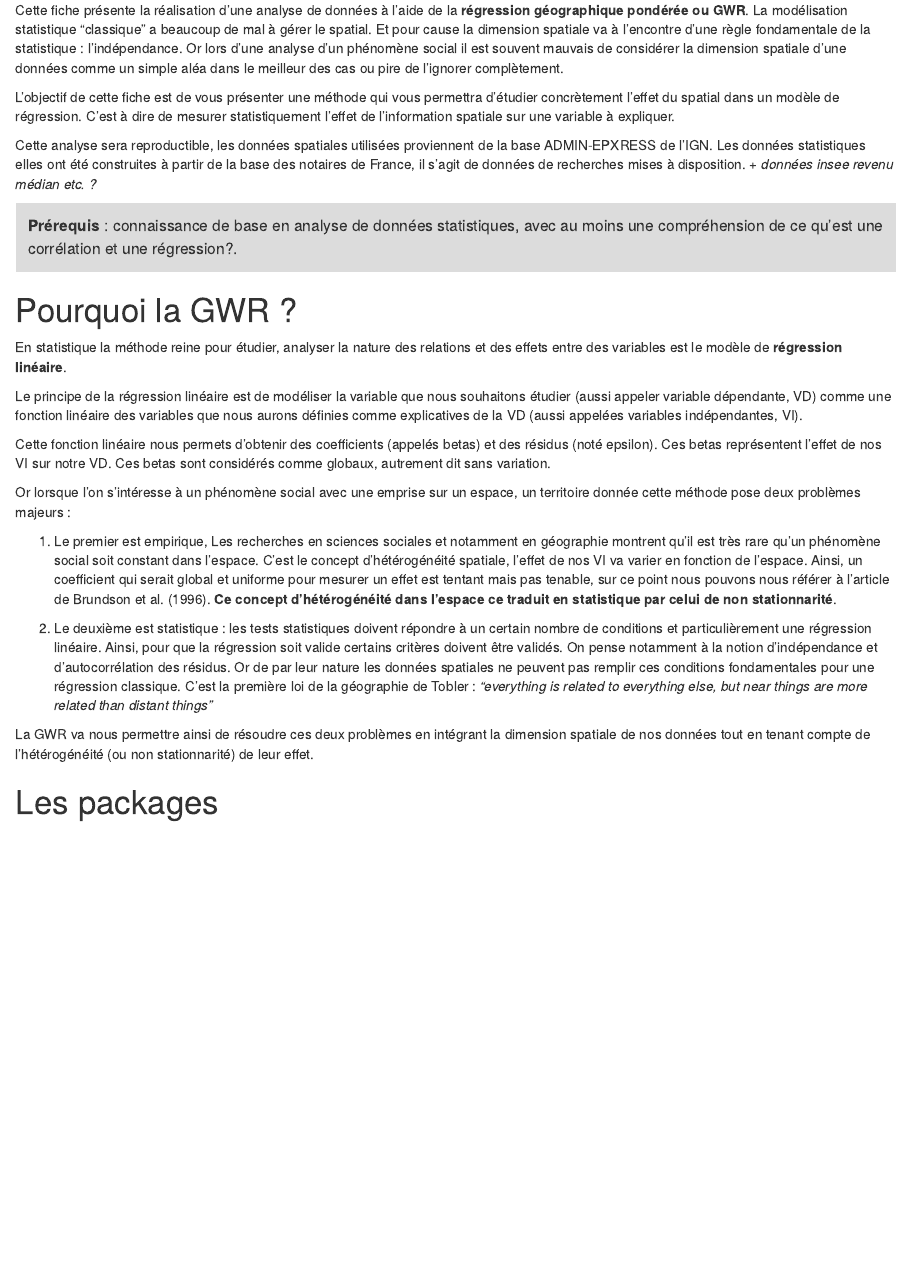
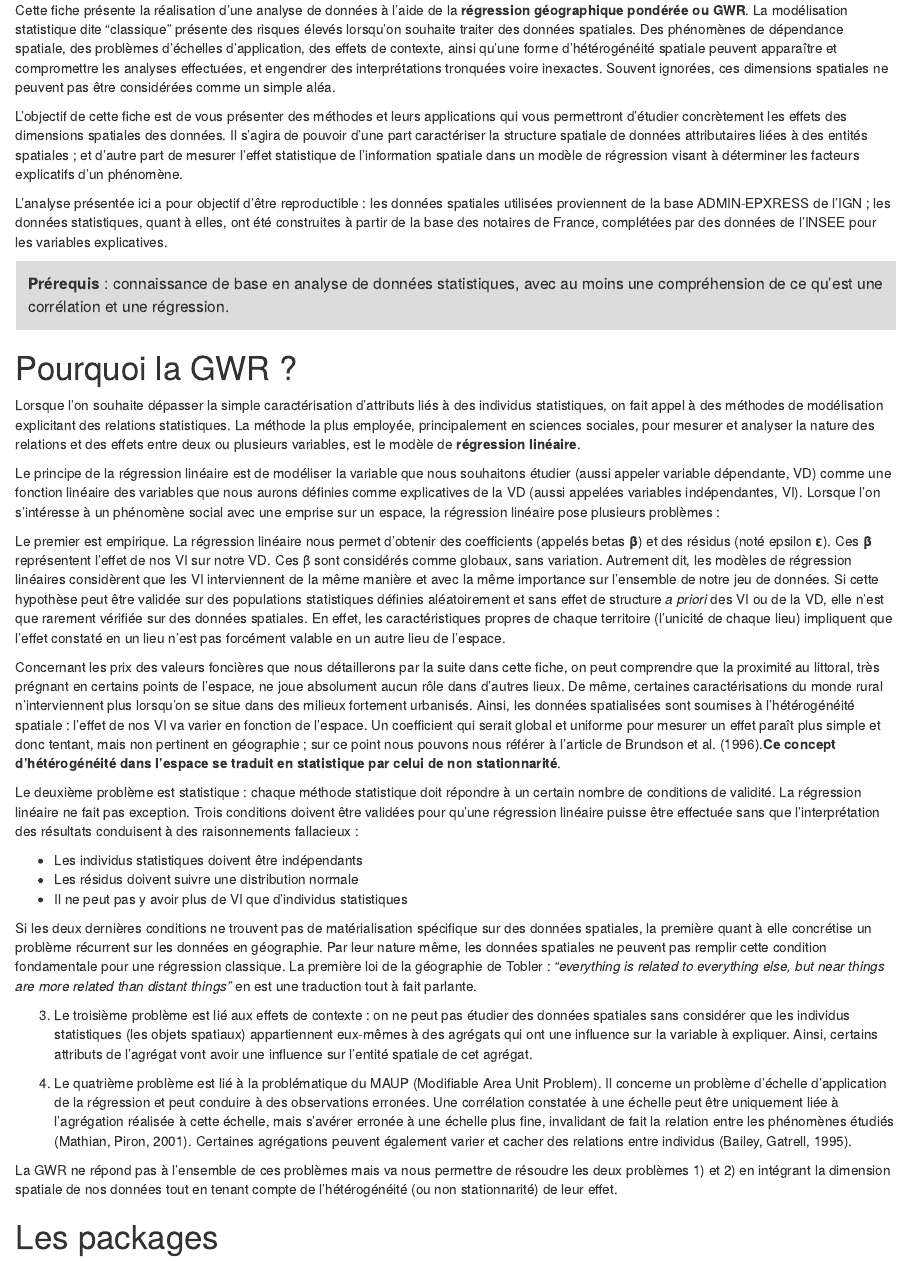
Before and after one commit to rzine-reviews/GWR_Rzine, an R Markdown document (gwr_rzine.Rmd): the page in a window 1100 px wide, from 380 px down. Rendered offline with R 4.5, knitr and Pandoc, with nearby package versions; drawn as R Markdown's standard HTML page in place of the format the file asks for; some code elsewhere in the file could not run offline.

Commit message:
début ajouts Fred

```diff
--- a/gwr_rzine.Rmd
+++ b/gwr_rzine.Rmd
@@ -46,34 +47,41 @@ library(rzine)
 
 
 <p style="background-color: #dcdcdc ; border-color:navajowhite3; padding: 1em; font-size:115% ; color: CCCCCC">
-Cette fiche présente la réalisation d'une analyse de données à l'aide de la **régression géographique pondérée ou GWR**.
-La modélisation statistique "classique" a beaucoup de mal à gérer le spatial. Et pour cause la dimension spatiale va à l'encontre d'une règle fondamentale de la statistique : l'indépendance. Or lors d'une analyse d'un phénomène social il est souvent mauvais de considérer la dimension spatiale d'une données comme un simple aléa dans le meilleur des cas ou pire de l'ignorer complètement.
+Cette fiche présente la réalisation d'une analyse de données à l'aide de la **régression géographique pondérée ou GWR**. La modélisation statistique dite “classique” présente des risques élevés lorsqu’on souhaite traiter des données spatiales. Des phénomènes de dépendance spatiale, des problèmes d’échelles d’application, des effets de contexte, ainsi qu’une forme d’hétérogénéité spatiale peuvent apparaître et compromettre les analyses effectuées, et engendrer des interprétations tronquées voire inexactes. Souvent ignorées, ces dimensions spatiales ne peuvent pas être considérées comme un simple aléa.
 
-L'objectif de cette fiche est de vous présenter une méthode qui vous permettra d'étudier concrètement l'effet du spatial dans un modèle de régression. C'est à dire de mesurer statistiquement l'effet de l'information spatiale sur une variable à expliquer.
+L’objectif de cette fiche est de vous présenter des méthodes et leurs applications qui vous permettront d’étudier concrètement les effets des dimensions spatiales des données. Il s’agira de pouvoir d’une part caractériser la structure spatiale de données attributaires liées à des entités spatiales ; et d’autre part de mesurer l’effet statistique de l’information spatiale dans un modèle de régression visant à déterminer les facteurs explicatifs d’un phénomène.
 
-Cette analyse sera reproductible, les données spatiales utilisées proviennent de la base ADMIN-EPXRESS de l'IGN. Les données statistiques elles ont été construites à partir de la base des notaires de France, il s'agit de données de recherches mises à disposition. *+ données insee revenu médian etc. ?*</p>
+L’analyse présentée ici a pour objectif d’être reproductible : les données spatiales utilisées proviennent de la base ADMIN-EPXRESS de l’IGN ; les données statistiques, quant à elles, ont été construites à partir de la base des notaires de France, complétées par des données de l’INSEE pour les variables explicatives.</p>
 
 
 <ul style="background-color: #dcdcdc ; border-color:navajowhite3; padding: 0.8em; font-size:115% ; color: CCCCCC">
-**Prérequis** : connaissance de base en analyse de données statistiques, avec au moins une compréhension de ce qu'est une corrélation et une régression?.
+**Prérequis** : connaissance de base en analyse de données statistiques, avec au moins une compréhension de ce qu'est une corrélation et une régression.
 </ul>
 
 
 # Pourquoi la GWR ? {-}
 
-En statistique la méthode reine pour étudier, analyser la nature des relations et des effets entre des variables est le modèle de **régression linéaire**.
+Lorsque l’on souhaite dépasser la simple caractérisation d’attributs liés à des individus statistiques, on fait appel à des méthodes de modélisation explicitant des relations statistiques. La méthode la plus employée, principalement en sciences sociales, pour mesurer et analyser la nature des relations et des effets entre deux ou plusieurs variables, est le modèle de **régression linéaire**.
 
-Le principe de la régression linéaire est de modéliser la variable que nous souhaitons étudier (aussi appeler variable dépendante, VD) comme une fonction linéaire des variables que nous aurons définies comme explicatives de la VD (aussi appelées variables indépendantes, VI).
+Le principe de la régression linéaire est de modéliser la variable que nous souhaitons étudier (aussi appeler variable dépendante, VD) comme une fonction linéaire des variables que nous aurons définies comme explicatives de la VD (aussi appelées variables indépendantes, VI). Lorsque l'on s'intéresse à un phénomène social avec une emprise sur un espace, la régression linéaire pose plusieurs problèmes :
 
-Cette fonction linéaire nous permets d'obtenir des coefficients (appelés betas) et des résidus (noté epsilon). Ces betas représentent l'effet de nos VI sur notre VD. Ces betas sont considérés comme globaux, autrement dit sans variation.
+Le premier est empirique. La régression linéaire nous permet d’obtenir des coefficients (appelés betas **β**) et des résidus (noté epsilon **ε**). Ces **β** représentent l’effet de nos VI sur notre VD. Ces β sont considérés comme globaux, sans variation. Autrement dit, les modèles de régression linéaires considèrent que les VI interviennent de la même manière et avec la même importance sur l’ensemble de notre jeu de données. Si cette hypothèse peut être validée sur des populations statistiques définies aléatoirement et sans effet de structure *a priori* des VI ou de la VD, elle n’est que rarement vérifiée sur des données spatiales. En effet, les caractéristiques propres de chaque territoire (l’unicité de chaque lieu) impliquent que l’effet constaté en un lieu n’est pas forcément valable en un autre lieu de l’espace.
 
-Or lorsque l'on s'intéresse à un phénomène social avec une emprise sur un espace, un territoire donnée cette méthode pose deux problèmes majeurs :
+Concernant les prix des valeurs foncières que nous détaillerons par la suite dans cette fiche, on peut comprendre que la proximité au littoral, très prégnant en certains points de l’espace, ne joue absolument aucun rôle dans d’autres lieux. De même, certaines caractérisations du monde rural n’interviennent plus lorsqu’on se situe dans des milieux fortement urbanisés. Ainsi, les données spatialisées sont soumises à l'hétérogénéité spatiale : l’effet de nos VI va varier en fonction de l’espace. Un coefficient qui serait global et uniforme pour mesurer un effet paraît plus simple et donc tentant, mais non pertinent en géographie ; sur ce point nous pouvons nous référer à l’article de Brundson et al. (1996).**Ce concept d'hétérogénéité dans l'espace se traduit en statistique par celui de non stationnarité**.
 
-1. Le premier est empirique, Les recherches en sciences sociales et notamment en géographie montrent qu'il est très rare qu'un phénomène social soit constant dans l'espace. C'est le concept d'hétérogénéité spatiale, l'effet de nos VI va varier en fonction de l'espace. Ainsi, un coefficient qui serait global et uniforme pour mesurer un effet est tentant mais pas tenable, sur ce point nous pouvons nous référer à l'article de Brundson et al. (1996). **Ce concept d'hétérogénéité dans l'espace ce traduit en statistique par celui de non stationnarité**.
+Le deuxième problème est statistique : chaque méthode statistique doit répondre à un certain nombre de conditions de validité. La régression linéaire ne fait pas exception. Trois conditions doivent être validées pour qu’une régression linéaire puisse être effectuée sans que l’interprétation des résultats conduisent à des raisonnements fallacieux :
 
-2. Le deuxième est statistique : les tests statistiques doivent répondre à un certain nombre de conditions et particulièrement une régression linéaire. Ainsi, pour que la régression soit valide certains critères doivent être validés. On pense notamment à la notion d'indépendance et d'autocorrélation des résidus. Or de par leur nature les données spatiales ne peuvent pas remplir ces conditions fondamentales pour une régression classique. C'est la première loi de la géographie de Tobler : *"everything is related to everything else, but near things are more related than distant things"*
+- Les individus statistiques doivent être indépendants
+- Les résidus doivent suivre une distribution normale
+- Il ne peut pas y avoir plus de VI que d’individus statistiques
 
-La GWR va nous permettre ainsi de résoudre ces deux problèmes en intégrant la dimension spatiale de nos données tout en tenant compte de l'hétérogénéité (ou non stationnarité) de leur effet.
+Si les deux dernières conditions ne trouvent pas de matérialisation spécifique sur des données spatiales, la première quant à elle concrétise un problème récurrent sur les données en géographie. Par leur nature même, les données spatiales ne peuvent pas remplir cette condition fondamentale pour une régression classique. La première loi de la géographie de Tobler : *"everything is related to everything else, but near things are more related than distant things"* en est une traduction tout à fait parlante.
+
+3. Le troisième problème est lié aux effets de contexte : on ne peut pas étudier des données spatiales sans considérer que les individus statistiques (les objets spatiaux) appartiennent eux-mêmes à des agrégats qui ont une influence sur la variable à expliquer. Ainsi, certains attributs de l’agrégat vont avoir une influence sur l’entité spatiale de cet agrégat.
+
+4. Le quatrième problème est lié à la problématique du MAUP (Modifiable Area Unit Problem). Il concerne un problème d’échelle d’application de la régression et peut conduire à des observations erronées. Une corrélation constatée à une échelle peut être uniquement liée à l'agrégation réalisée à cette échelle, mais s’avérer erronée à une échelle plus fine, invalidant de fait la relation entre les phénomènes étudiés (Mathian, Piron, 2001). Certaines agrégations peuvent également varier et cacher des relations entre individus (Bailey, Gatrell, 1995).
+
+La GWR ne répond pas à l’ensemble de ces problèmes mais va nous permettre de résoudre les deux problèmes 1) et 2) en intégrant la dimension spatiale de nos données tout en tenant compte de l'hétérogénéité (ou non stationnarité) de leur effet.
 
 # Les packages {-}
 
```
Also changed, not shown: gwr_rzine_files/figure-html/unnamed-chunk-10-1.png (added), gwr_rzine_files/figure-html/unnamed-chunk-14-1.png (added), gwr_rzine_files/figure-html/unnamed-chunk-15-1.png (added), gwr_rzine_files/figure-html/unnamed-chunk-17-1.png (added), gwr_rzine_files/figure-html/unnamed-chunk-18-1.png (added), gwr_rzine_files/figure-html/unnamed-chunk-22-1.png (added), gwr_rzine_files/figure-html/unnamed-chunk-24-1.png (added), gwr_rzine_files/figure-html/unnamed-chunk-27-1.png (added), gwr_rzine_files/figure-html/unnamed-chunk-28-1.png (added), gwr_rzine_files/figure-html/unnamed-chunk-3-1.png (added), gwr_rzine_files/figure-html/unnamed-chunk-30-1.png (added), gwr_rzine_files/figure-html/unnamed-chunk-32-1.png (added), gwr_rzine_files/figure-html/unnamed-chunk-33-1.png (added), gwr_rzine_files/figure-html/unnamed-chunk-34-1.png (added), 3 more files.
